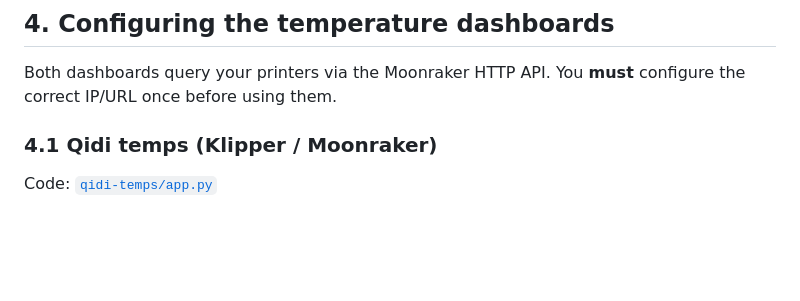
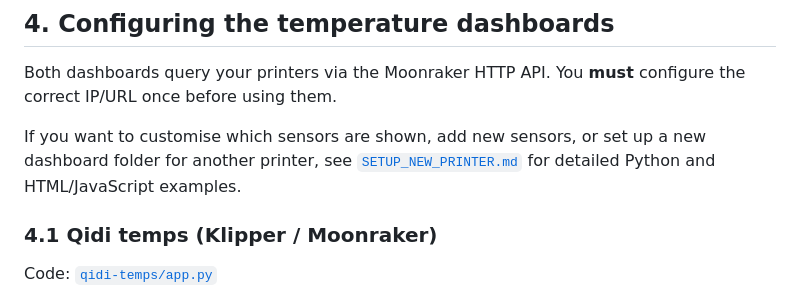
Before and after one commit to oernster/3D-Printer-Launcher, a Markdown page: README.md, the part around the change. GitHub-like rendering; blank space fills up the shorter version.

Commit message:
Update docs with SETUP_NEW_PRINTER.md and link from README.md.

```diff
--- a/README.md
+++ b/README.md
@@ -84,6 +84,11 @@ activate it when starting tools through the UI.
 
 Both dashboards query your printers via the Moonraker HTTP API. You **must**
 configure the correct IP/URL once before using them.
+
+If you want to customise which sensors are shown, add new sensors, or set up a
+new dashboard folder for another printer, see
+[`SETUP_NEW_PRINTER.md`](SETUP_NEW_PRINTER.md:1) for detailed Python and
+HTML/JavaScript examples.
 
 ### 4.1 Qidi temps (Klipper / Moonraker)
 
```
Also changed, not shown: SETUP_NEW_PRINTER.md (added, +322 -0 lines).
